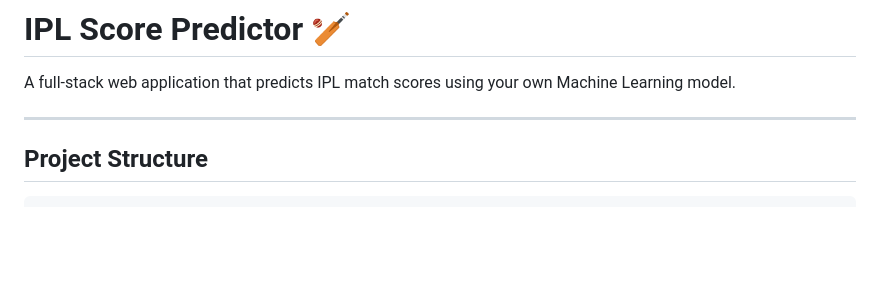
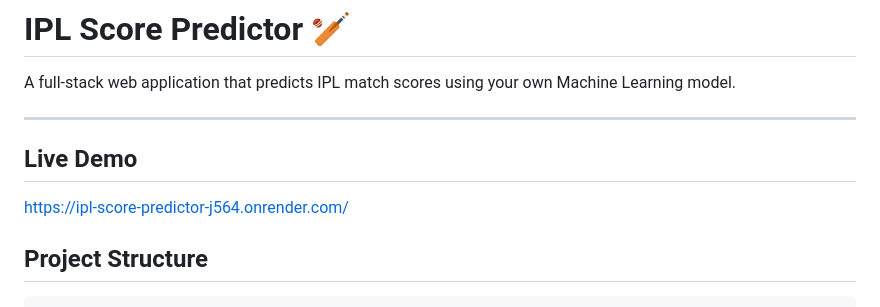
Before and after one commit to bhuprndra/IPL-score-Predictor, a Markdown page: README.md, the part around the change. GitHub-like rendering; blank space fills up the shorter version.

```diff
--- a/README.md
+++ b/README.md
@@ -3,6 +3,10 @@
 A full-stack web application that predicts IPL match scores using your own Machine Learning model.
 
 ---
+
+## Live Demo
+
+https://ipl-score-predictor-j564.onrender.com/
 
 ## Project Structure
 
```
